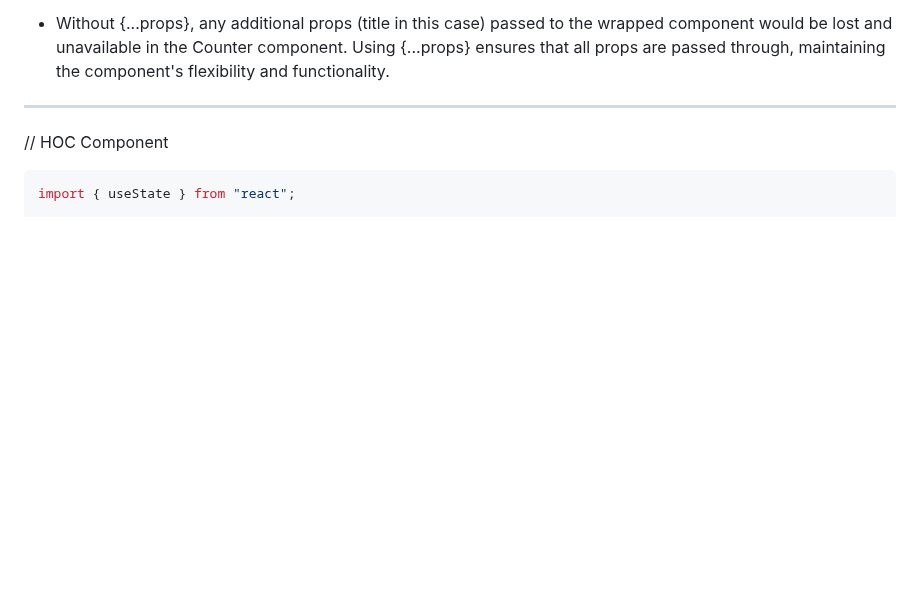
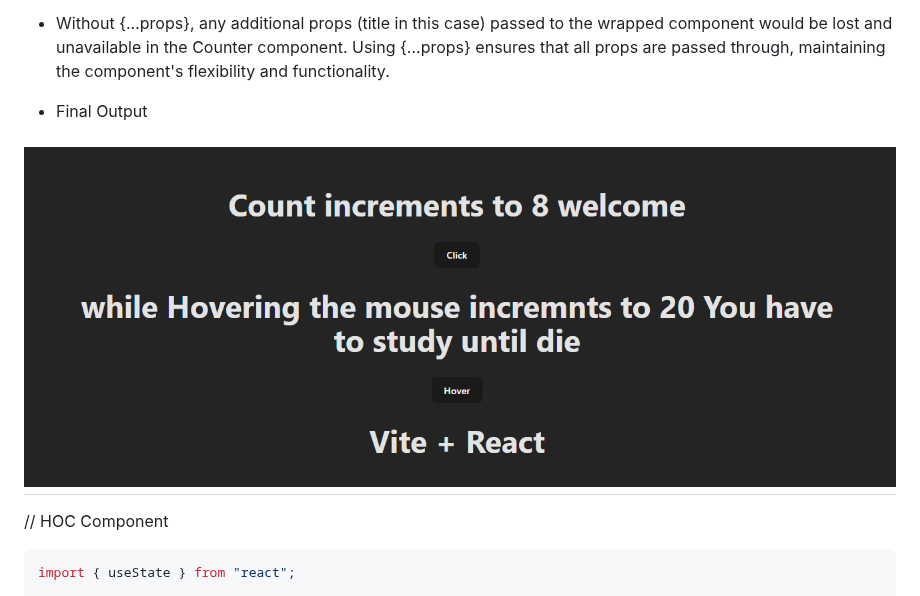
Before and after one commit to venkatdas/Interview_preparation, a Markdown page: react/30-HOC in react.md, the part around the change. GitHub-like rendering; pictures changed too: react/image.png (added); blank space fills up the shorter version.

Commit message:
HOC Added image

```diff
--- a/react/30-HOC in react.md
+++ b/react/30-HOC in react.md
@@ -158,7 +158,9 @@ export default App;
 
 - Without {...props}, any additional props (title in this case) passed to the wrapped component would be lost and unavailable in the Counter component. Using {...props} ensures that all props are passed through, maintaining the component's flexibility and functionality.
 
----
+- Final Output
+
+## ![alt text](image.png)
 
 // HOC Component
 
```
